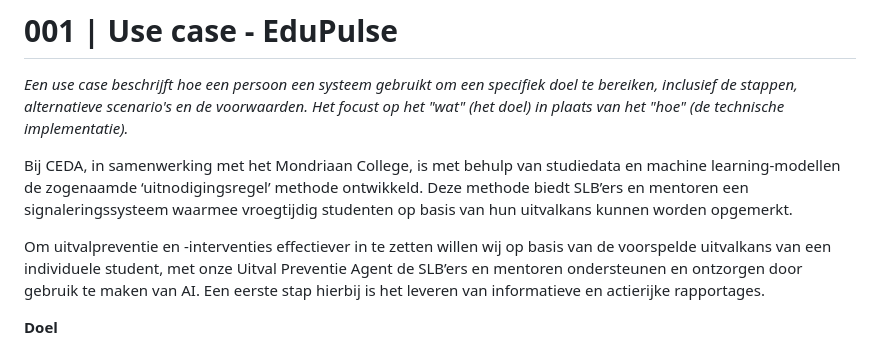
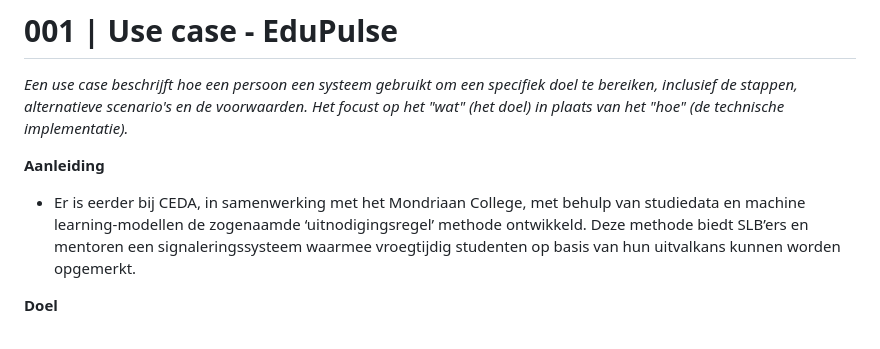
Before and after one commit to cedanl/Assistentie, a Markdown page: Use case - EduPulse.md, the part around the change. Rendered like a GitHub page.

```diff
--- a/Use case - EduPulse.md
+++ b/Use case - EduPulse.md
@@ -3,9 +3,8 @@
 _Een use case beschrijft hoe een persoon een systeem gebruikt om een specifiek doel te bereiken, inclusief de stappen, alternatieve scenario's en de voorwaarden. Het focust op het "wat" (het doel) in plaats van het "hoe" (de technische implementatie)._
 
 
-Bij CEDA, in samenwerking met het Mondriaan College, is met behulp van studiedata en machine learning-modellen de zogenaamde ‘uitnodigingsregel’ methode ontwikkeld. Deze methode biedt SLB’ers en mentoren een signaleringssysteem waarmee vroegtijdig studenten op basis van hun uitvalkans kunnen worden opgemerkt.
-
-Om uitvalpreventie en -interventies effectiever in te zetten willen wij op basis van de voorspelde uitvalkans van een individuele student, met onze Uitval Preventie Agent de SLB’ers en mentoren ondersteunen en ontzorgen door gebruik te maken van AI. Een eerste stap hierbij is het leveren van informatieve en actierijke rapportages.
+**Aanleiding**
+* Er is eerder bij CEDA, in samenwerking met het Mondriaan College, met behulp van studiedata en machine learning-modellen de zogenaamde ‘uitnodigingsregel’ methode ontwikkeld. Deze methode biedt SLB’ers en mentoren een signaleringssysteem waarmee vroegtijdig studenten op basis van hun uitvalkans kunnen worden opgemerkt.
 
 
 **Doel**
```
